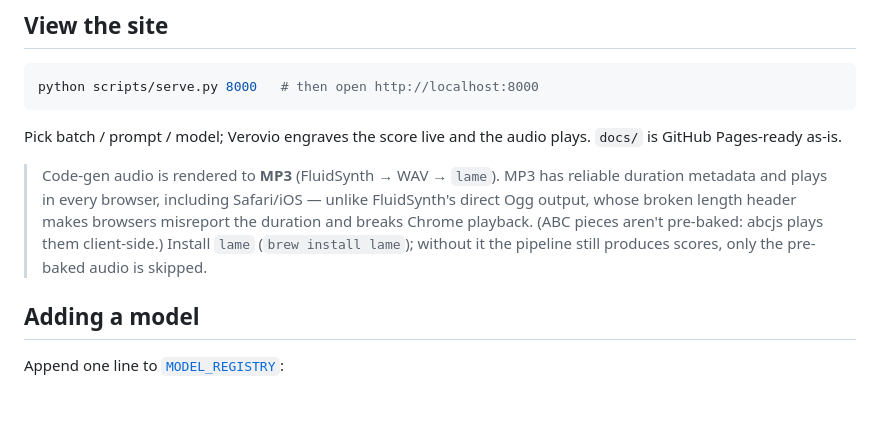
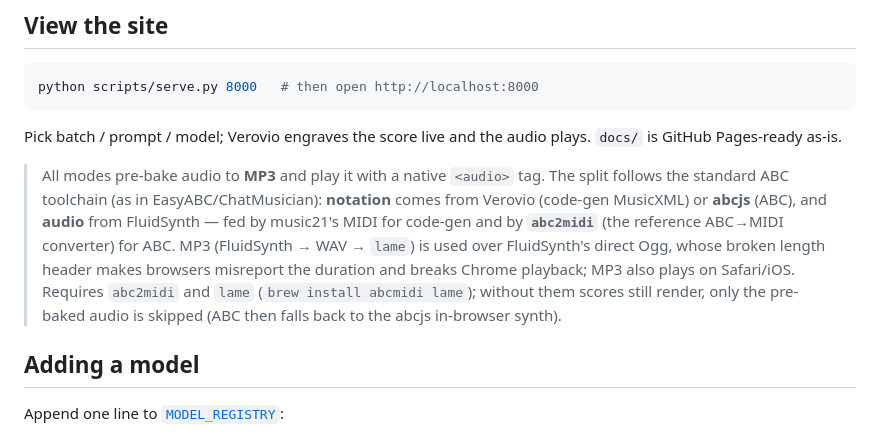
Before and after one commit to nateykang/llm-music-expression, a Markdown page: README.md, the part around the change. Rendered like a GitHub page; blank space fills up the shorter version.

Commit message:
README: document abc2midi audio pipeline
Co-Authored-By: Claude Opus 4.8 <noreply@anthropic.com>

```diff
--- a/README.md
+++ b/README.md
@@ -88,12 +88,16 @@ python scripts/serve.py 8000   # then open http://localhost:8000
 Pick batch / prompt / model; Verovio engraves the score live and the audio plays.
 `docs/` is GitHub Pages-ready as-is.
 
-> Code-gen audio is rendered to **MP3** (FluidSynth → WAV → `lame`). MP3 has
-> reliable duration metadata and plays in every browser, including Safari/iOS —
-> unlike FluidSynth's direct Ogg output, whose broken length header makes browsers
-> misreport the duration and breaks Chrome playback. (ABC pieces aren't pre-baked:
-> abcjs plays them client-side.) Install `lame` (`brew install lame`); without it
-> the pipeline still produces scores, only the pre-baked audio is skipped.
+> All modes pre-bake audio to **MP3** and play it with a native `<audio>` tag.
+> The split follows the standard ABC toolchain (as in EasyABC/ChatMusician):
+> **notation** comes from Verovio (code-gen MusicXML) or **abcjs** (ABC), and
+> **audio** from FluidSynth — fed by music21's MIDI for code-gen and by
+> **`abc2midi`** (the reference ABC→MIDI converter) for ABC. MP3 (FluidSynth → WAV
+> → `lame`) is used over FluidSynth's direct Ogg, whose broken length header makes
+> browsers misreport the duration and breaks Chrome playback; MP3 also plays on
+> Safari/iOS. Requires `abc2midi` and `lame` (`brew install abcmidi lame`); without
+> them scores still render, only the pre-baked audio is skipped (ABC then falls
+> back to the abcjs in-browser synth).
 
 ## Adding a model
 
```
